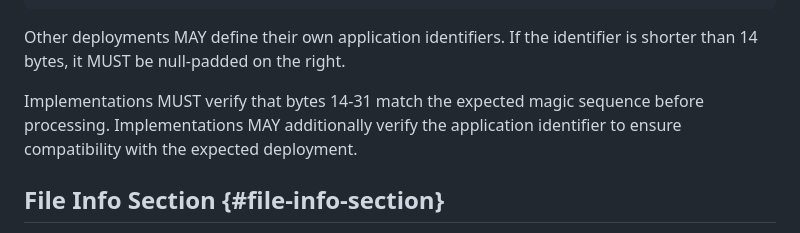
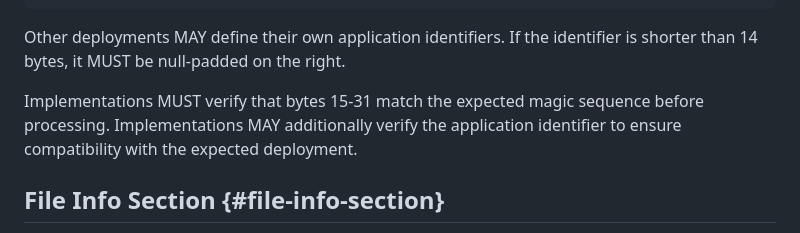
Before and after one commit to jedisct1/draft-denis-xet, a Markdown page: draft-denis-xet.md, the part around the change. GitHub-like rendering.

Commit message:
Magic sequence is in bytes 15-31

```diff
--- a/draft-denis-xet.md
+++ b/draft-denis-xet.md
@@ -928,7 +928,7 @@ HF_APPLICATION_ID = {
 Other deployments MAY define their own application identifiers.
 If the identifier is shorter than 14 bytes, it MUST be null-padded on the right.
 
-Implementations MUST verify that bytes 14-31 match the expected magic sequence before processing.
+Implementations MUST verify that bytes 15-31 match the expected magic sequence before processing.
 Implementations MAY additionally verify the application identifier to ensure compatibility with the expected deployment.
 
 ## File Info Section {#file-info-section}
```
